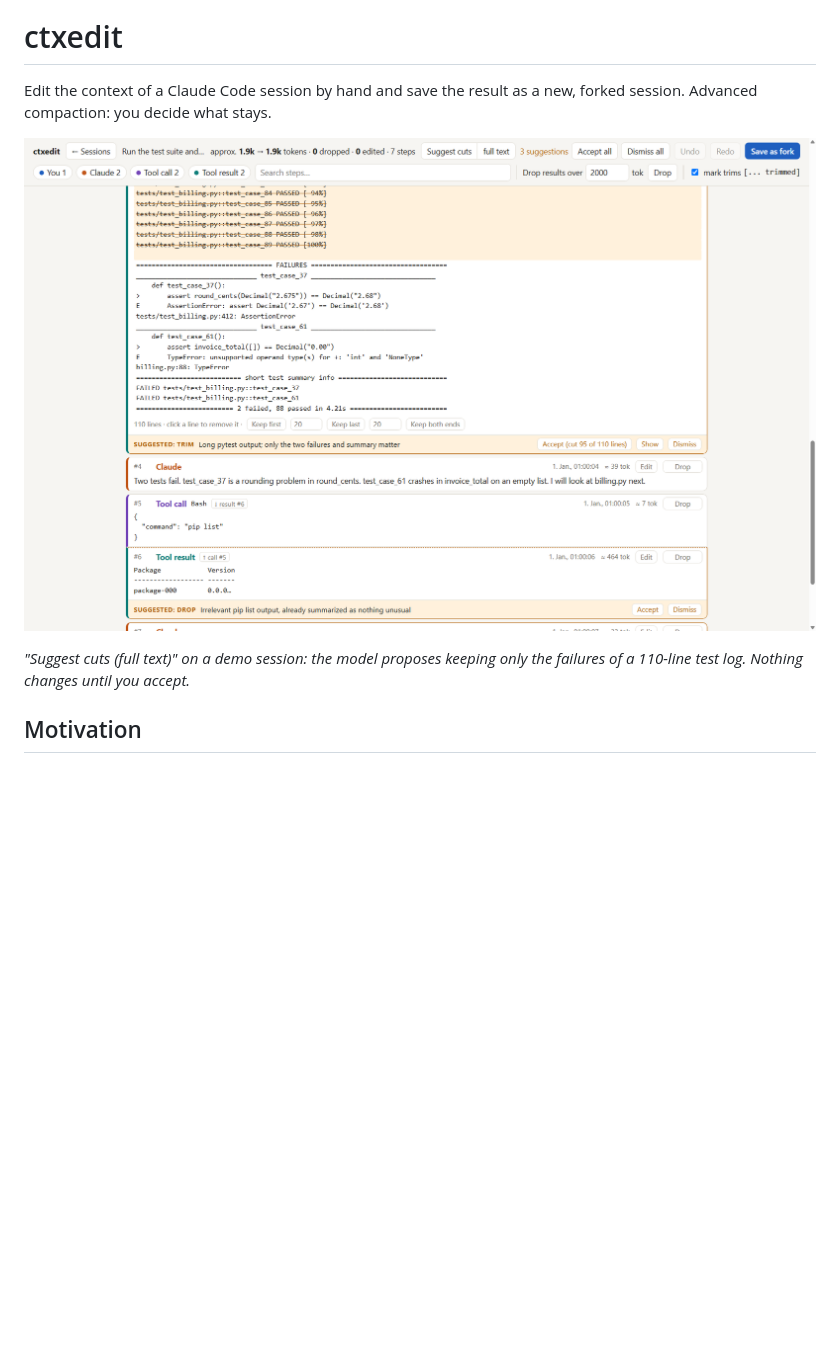
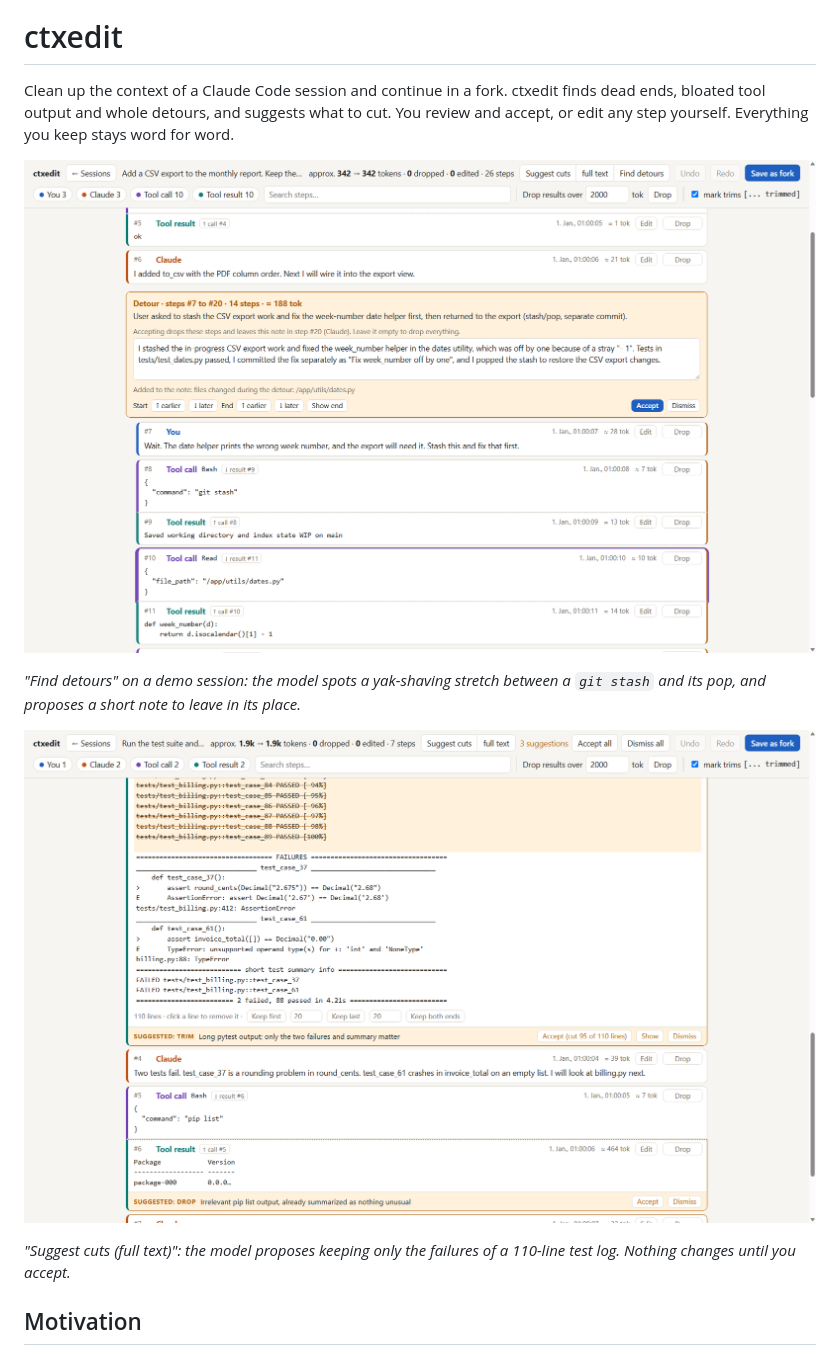
Before and after one commit to gregorriegler/claude-context-editor, a Markdown page: README.md, the part around the change. Rendered like a GitHub page; pictures changed too: docs/screenshot-detour.png (added); blank space fills up the shorter version.

Commit message:
README: honest opening, detour screenshot next to the trim one
Co-Authored-By: Claude Fable 5.2 <noreply@anthropic.com>

```diff
--- a/README.md
+++ b/README.md
@@ -5,13 +5,21 @@
 
 # ctxedit
 
-Edit the context of a Claude Code session by hand and save the result as a new,
-forked session. Advanced compaction: you decide what stays.
+Clean up the context of a Claude Code session and continue in a fork. ctxedit
+finds dead ends, bloated tool output and whole detours, and suggests what to
+cut. You review and accept, or edit any step yourself. Everything you keep
+stays word for word.
 
-![ctxedit showing a pytest tool result with a suggested trim: the passing tests struck out, the two failures kept](docs/screenshot.png)
+![ctxedit showing a detected detour: a stash, a side fix and a stash pop, with the note proposed to replace them](docs/screenshot-detour.png)
 
-*"Suggest cuts (full text)" on a demo session: the model proposes keeping only
-the failures of a 110-line test log. Nothing changes until you accept.*
+*"Find detours" on a demo session: the model spots a yak-shaving stretch
+between a `git stash` and its pop, and proposes a short note to leave in its
+place.*
+
+![ctxedit showing a pytest tool result with a suggested trim: the passing tests struck out, the two failures kept](docs/screenshot-trim.png)
+
+*"Suggest cuts (full text)": the model proposes keeping only the failures of a
+110-line test log. Nothing changes until you accept.*
 
 ## Motivation
 
```
Also changed, not shown: docs/screenshot-trim.png (renamed from docs/screenshot.png).
